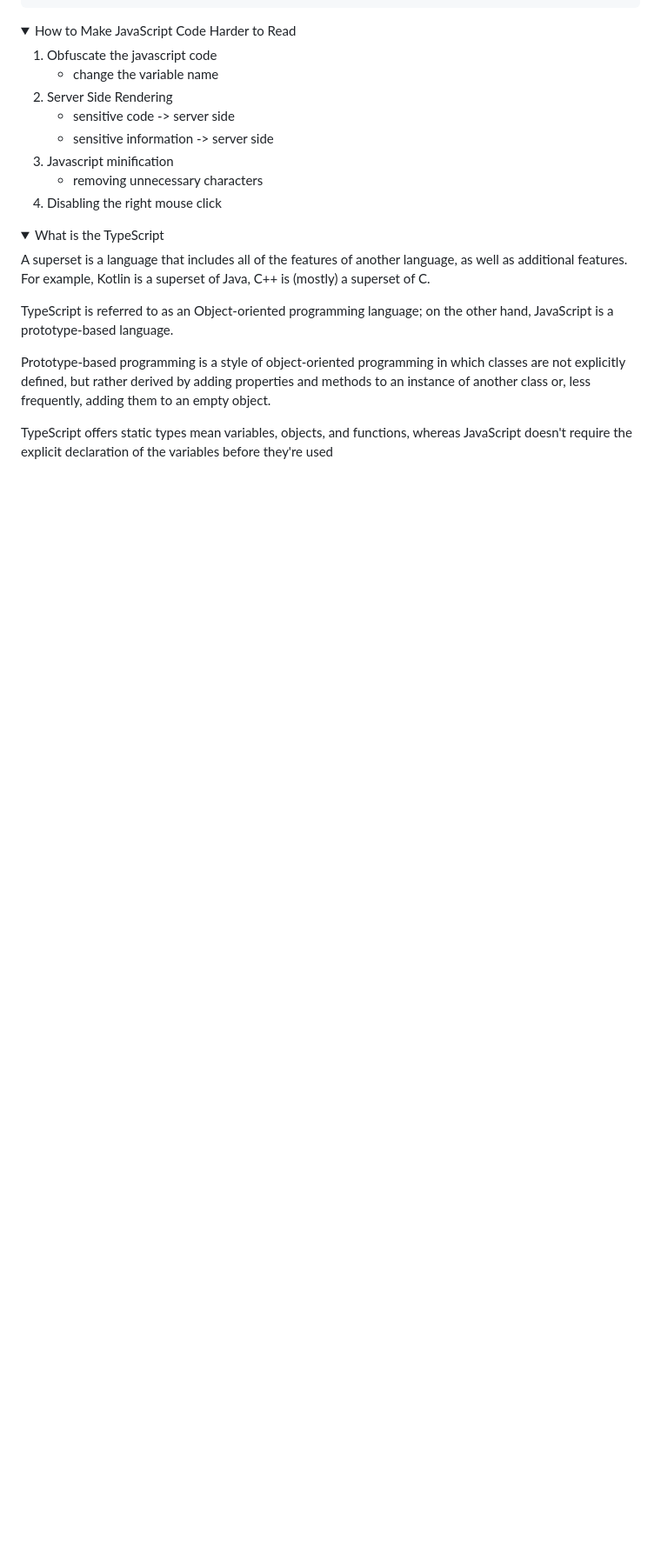
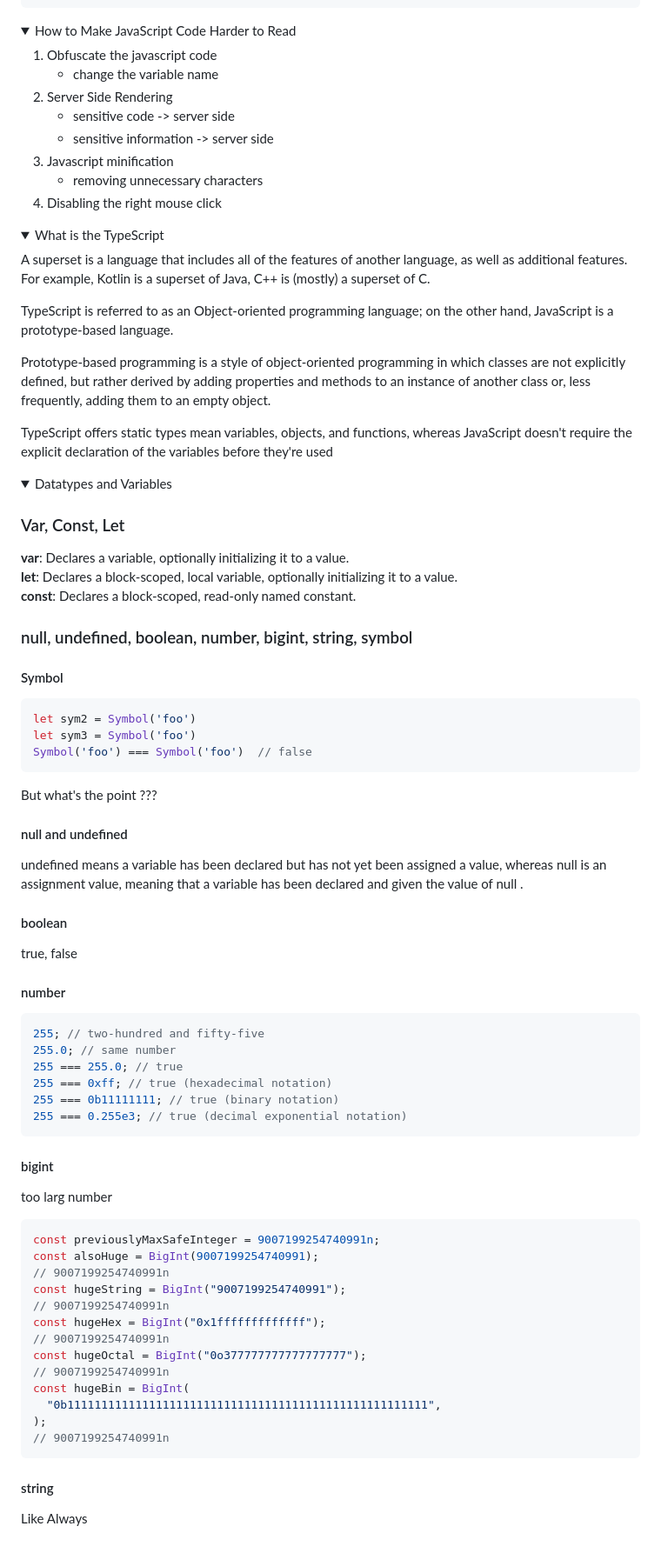
Before and after one commit to amirhossein-github/experience-course-megademy, a Markdown page: course-1/session-3/README.md, the part around the change. Shown: that part at 87% size. GitHub-like rendering; folded sections open; blank space fills up the shorter version.

Commit message:
fix: Research has been added to the Further Research section
I researched data types and changes in JavaScript and added the result and summary of the research to the repository.

````diff
--- a/course-1/session-3/README.md
+++ b/course-1/session-3/README.md
@@ -125,3 +125,60 @@ Prototype-based programming is a style of object-oriented programming in which c
 TypeScript offers static types mean variables, objects, and functions, whereas JavaScript doesn't require the explicit declaration of the variables before they're used
 
 </details>
+
+<details><summary>Datatypes and Variables</summary>
+
+### Var, Const, Let
+**var**: Declares a variable, optionally initializing it to a value.<br>
+**let**: Declares a block-scoped, local variable, optionally initializing it to a value.<br>
+**const**: Declares a block-scoped, read-only named constant.<br>
+
+### null, undefined, boolean, number, bigint, string, symbol
+
+#### Symbol
+```js
+let sym2 = Symbol('foo')
+let sym3 = Symbol('foo')
+Symbol('foo') === Symbol('foo')  // false
+```
+
+But what's the point ???
+
+#### null and undefined
+undefined means a variable has been declared but has not yet been assigned a value, whereas null is an assignment value, meaning that a variable has been declared and given the value of null .
+
+#### boolean
+true, false
+
+#### number
+```js
+255; // two-hundred and fifty-five
+255.0; // same number
+255 === 255.0; // true
+255 === 0xff; // true (hexadecimal notation)
+255 === 0b11111111; // true (binary notation)
+255 === 0.255e3; // true (decimal exponential notation)
+```
+
+#### bigint
+too larg number
+```js
+const previouslyMaxSafeInteger = 9007199254740991n;
+const alsoHuge = BigInt(9007199254740991);
+// 9007199254740991n
+const hugeString = BigInt("9007199254740991");
+// 9007199254740991n
+const hugeHex = BigInt("0x1fffffffffffff");
+// 9007199254740991n
+const hugeOctal = BigInt("0o377777777777777777");
+// 9007199254740991n
+const hugeBin = BigInt(
+  "0b11111111111111111111111111111111111111111111111111111",
+);
+// 9007199254740991n
+```
+
+#### string
+Like Always
+
+</details>
````
